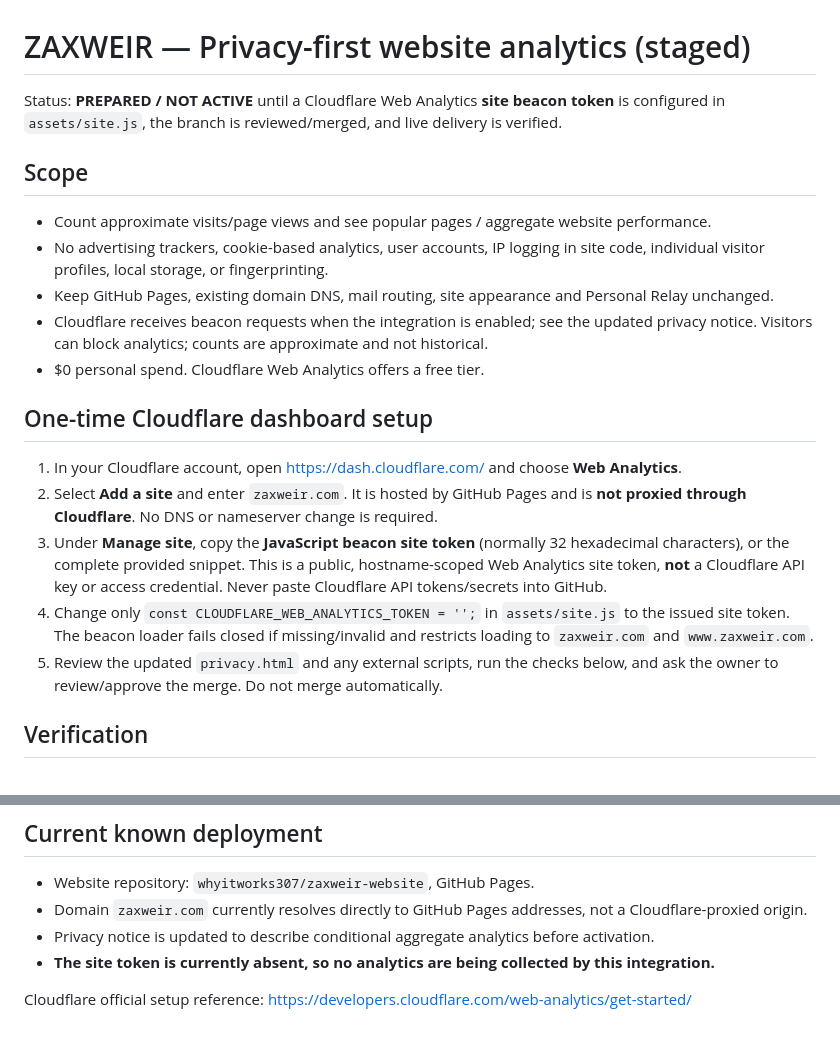
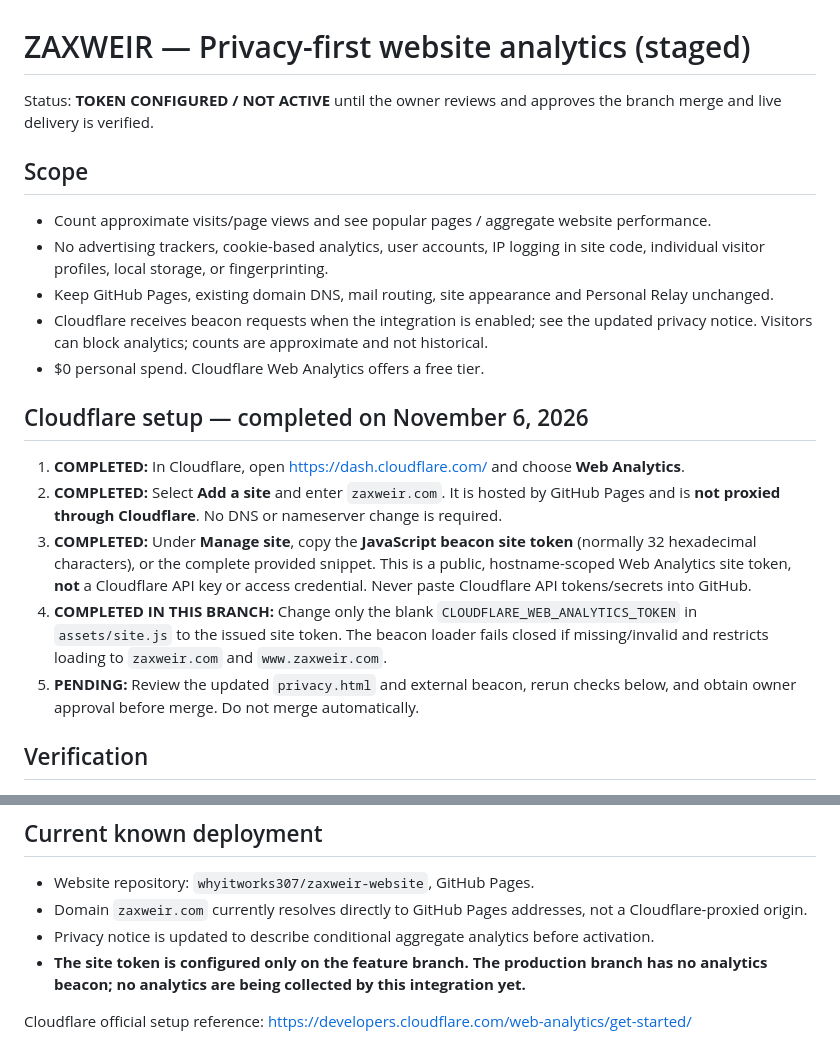
Before and after one commit to whyitworks307/zaxweir-website, a Markdown page: docs/WEB_ANALYTICS_SETUP.md, 2 parts joined by grey strips. Drawn GitHub-style.

Commit message:
Document configured Cloudflare analytics token and owner merge gate

```diff
--- a/docs/WEB_ANALYTICS_SETUP.md
+++ b/docs/WEB_ANALYTICS_SETUP.md
@@ -1,6 +1,6 @@
 # ZAXWEIR — Privacy-first website analytics (staged)
 
-Status: **PREPARED / NOT ACTIVE** until a Cloudflare Web Analytics **site beacon token** is configured in `assets/site.js`, the branch is reviewed/merged, and live delivery is verified.
+Status: **TOKEN CONFIGURED / NOT ACTIVE** until the owner reviews and approves the branch merge and live delivery is verified.
 
 ## Scope
 - Count approximate visits/page views and see popular pages / aggregate website performance.
@@ -9,12 +9,12 @@ Status: **PREPARED / NOT ACTIVE** until a Cloudflare Web Analytics **site beacon
 - Cloudflare receives beacon requests when the integration is enabled; see the updated privacy notice. Visitors can block analytics; counts are approximate and not historical.
 - $0 personal spend. Cloudflare Web Analytics offers a free tier.
 
-## One-time Cloudflare dashboard setup
-1. In your Cloudflare account, open https://dash.cloudflare.com/ and choose **Web Analytics**.
-2. Select **Add a site** and enter `zaxweir.com`. It is hosted by GitHub Pages and is **not proxied through Cloudflare**. No DNS or nameserver change is required.
-3. Under **Manage site**, copy the **JavaScript beacon site token** (normally 32 hexadecimal characters), or the complete provided snippet. This is a public, hostname-scoped Web Analytics site token, **not** a Cloudflare API key or access credential. Never paste Cloudflare API tokens/secrets into GitHub.
-4. Change only `const CLOUDFLARE_WEB_ANALYTICS_TOKEN = '';` in `assets/site.js` to the issued site token. The beacon loader fails closed if missing/invalid and restricts loading to `zaxweir.com` and `www.zaxweir.com`.
-5. Review the updated `privacy.html` and any external scripts, run the checks below, and ask the owner to review/approve the merge. Do not merge automatically.
+## Cloudflare setup — completed on November 6, 2026
+1. **COMPLETED:** In Cloudflare, open https://dash.cloudflare.com/ and choose **Web Analytics**.
+2. **COMPLETED:** Select **Add a site** and enter `zaxweir.com`. It is hosted by GitHub Pages and is **not proxied through Cloudflare**. No DNS or nameserver change is required.
+3. **COMPLETED:** Under **Manage site**, copy the **JavaScript beacon site token** (normally 32 hexadecimal characters), or the complete provided snippet. This is a public, hostname-scoped Web Analytics site token, **not** a Cloudflare API key or access credential. Never paste Cloudflare API tokens/secrets into GitHub.
+4. **COMPLETED IN THIS BRANCH:** Change only the blank `CLOUDFLARE_WEB_ANALYTICS_TOKEN` in `assets/site.js` to the issued site token. The beacon loader fails closed if missing/invalid and restricts loading to `zaxweir.com` and `www.zaxweir.com`.
+5. **PENDING:** Review the updated `privacy.html` and external beacon, rerun checks below, and obtain owner approval before merge. Do not merge automatically.
 
 ## Verification
 - `python -m unittest discover -s tests -p 'test_*.py' -v`
@@ -29,7 +29,7 @@ Status: **PREPARED / NOT ACTIVE** until a Cloudflare Web Analytics **site beacon
 - Website repository: `whyitworks307/zaxweir-website`, GitHub Pages.
 - Domain `zaxweir.com` currently resolves directly to GitHub Pages addresses, not a Cloudflare-proxied origin.
 - Privacy notice is updated to describe conditional aggregate analytics before activation.
-- **The site token is currently absent, so no analytics are being collected by this integration.**
+- **The site token is configured only on the feature branch. The production branch has no analytics beacon; no analytics are being collected by this integration yet.**
 
 Cloudflare official setup reference:
 https://developers.cloudflare.com/web-analytics/get-started/
```
